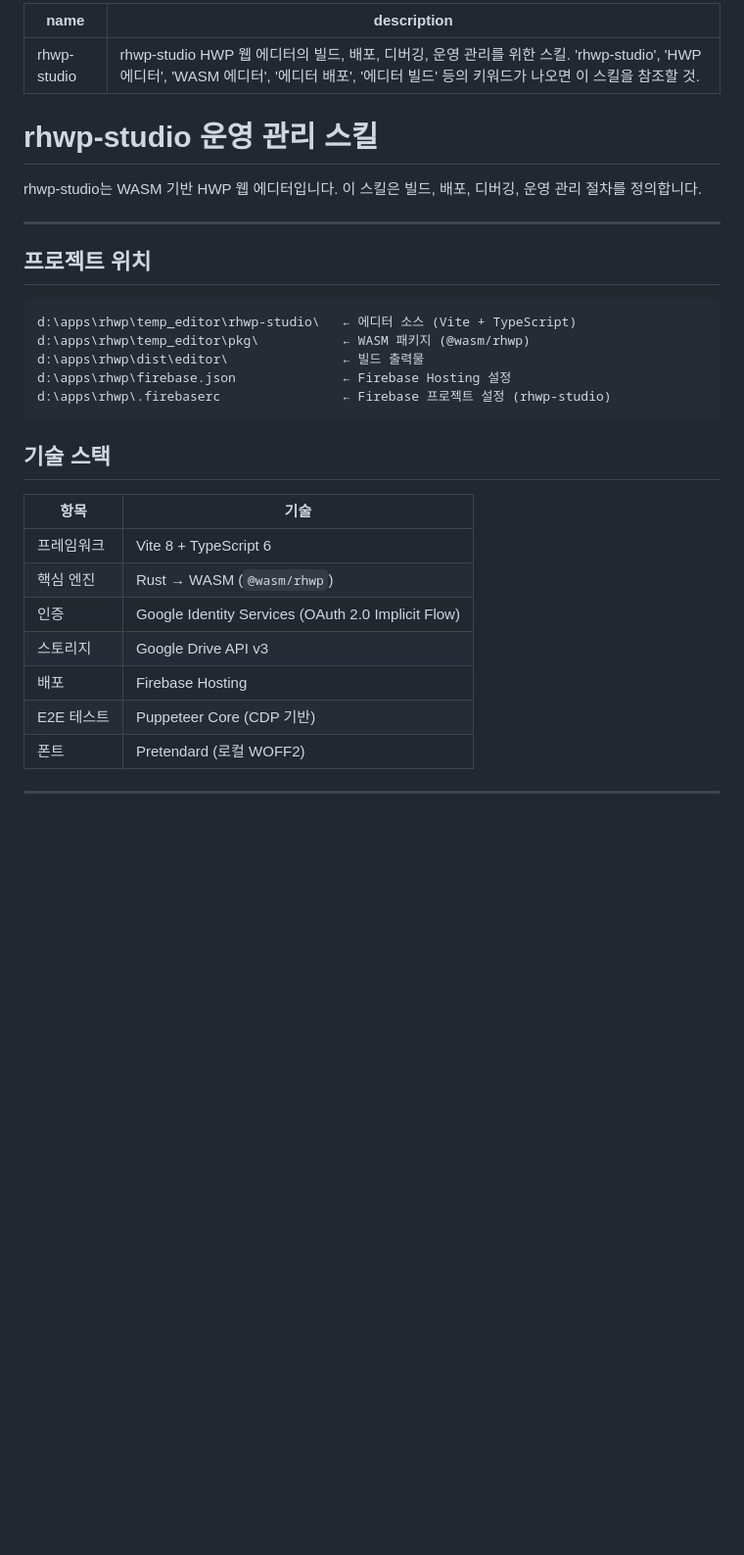
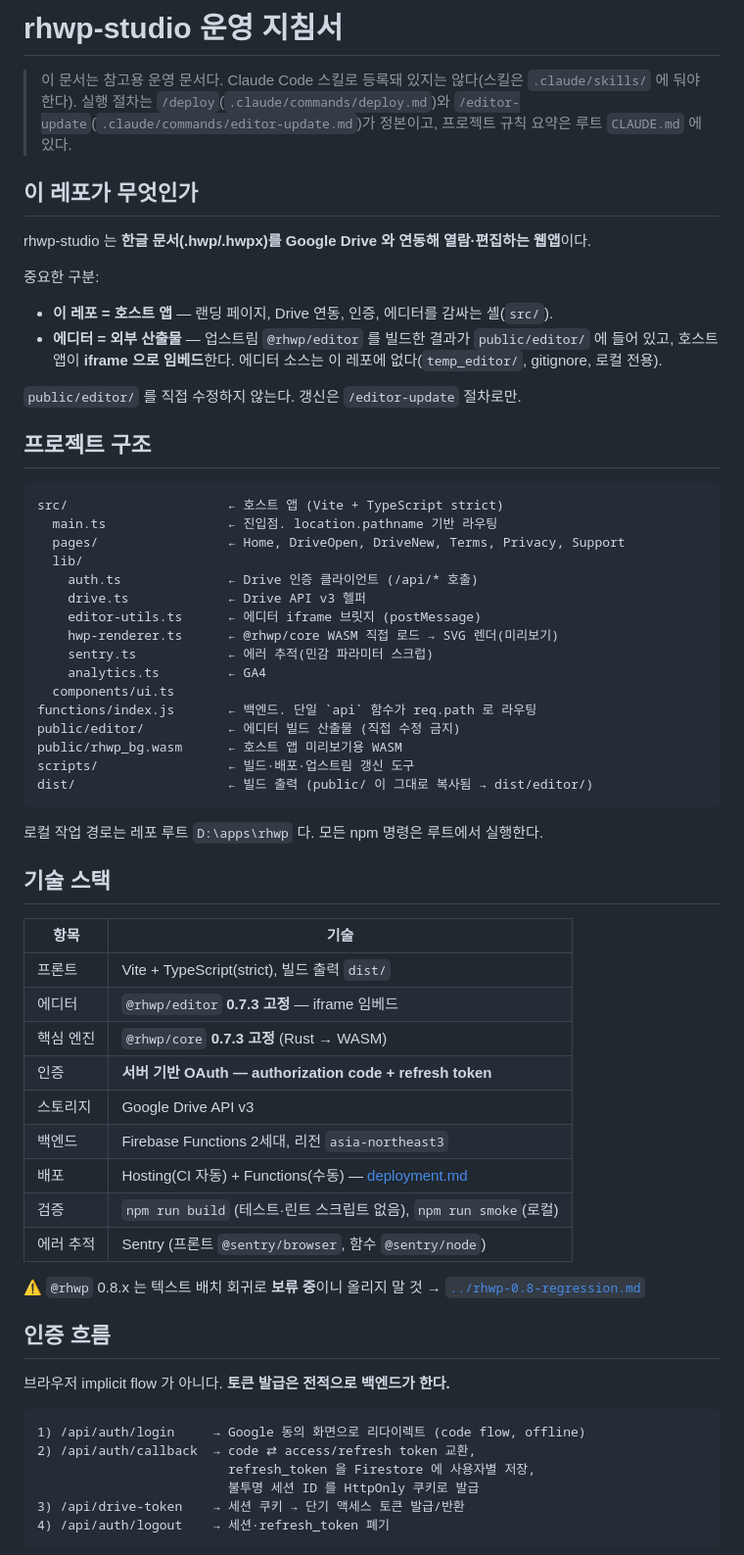
Before and after one commit to dreamworker0/rhwp-studio, a Markdown page: docs/operations/SKILL.md, the part around one of its changes. Shown at 98% size. GitHub-like rendering; blank space fills up the shorter version.

````diff
--- a/docs/operations/SKILL.md
+++ b/docs/operations/SKILL.md
@@ -1,34 +1,69 @@
----
-name: rhwp-studio
-description: rhwp-studio HWP 웹 에디터의 빌드, 배포, 디버깅, 운영 관리를 위한 스킬. 'rhwp-studio', 'HWP 에디터', 'WASM 에디터', '에디터 배포', '에디터 빌드' 등의 키워드가 나오면 이 스킬을 참조할 것.
----
+# rhwp-studio 운영 지침서
 
-# rhwp-studio 운영 관리 스킬
+> 이 문서는 참고용 운영 문서다. Claude Code 스킬로 등록돼 있지는 않다(스킬은 `.claude/skills/` 에 둬야 한다).
+> 실행 절차는 `/deploy`(`.claude/commands/deploy.md`)와 `/editor-update`(`.claude/commands/editor-update.md`)가 정본이고,
+> 프로젝트 규칙 요약은 루트 `CLAUDE.md` 에 있다.
 
-rhwp-studio는 WASM 기반 HWP 웹 에디터입니다. 이 스킬은 빌드, 배포, 디버깅, 운영 관리 절차를 정의합니다.
+## 이 레포가 무엇인가
 
----
+rhwp-studio 는 **한글 문서(.hwp/.hwpx)를 Google Drive 와 연동해 열람·편집하는 웹앱**이다.
 
-## 프로젝트 위치
+중요한 구분:
+
+- **이 레포 = 호스트 앱** — 랜딩 페이지, Drive 연동, 인증, 에디터를 감싸는 셸(`src/`).
+- **에디터 = 외부 산출물** — 업스트림 `@rhwp/editor` 를 빌드한 결과가 `public/editor/` 에 들어 있고, 호스트 앱이 **iframe 으로 임베드**한다. 에디터 소스는 이 레포에 없다(`temp_editor/`, gitignore, 로컬 전용).
+
+`public/editor/` 를 직접 수정하지 않는다. 갱신은 `/editor-update` 절차로만.
+
+## 프로젝트 구조
 
 ```
-d:\apps\rhwp\temp_editor\rhwp-studio\   ← 에디터 소스 (Vite + TypeScript)
-d:\apps\rhwp\temp_editor\pkg\           ← WASM 패키지 (@wasm/rhwp)
-d:\apps\rhwp\dist\editor\               ← 빌드 출력물
-d:\apps\rhwp\firebase.json              ← Firebase Hosting 설정
-d:\apps\rhwp\.firebaserc                ← Firebase 프로젝트 설정 (rhwp-studio)
+src/                     ← 호스트 앱 (Vite + TypeScript strict)
+  main.ts                ← 진입점. location.pathname 기반 라우팅
+  pages/                 ← Home, DriveOpen, DriveNew, Terms, Privacy, Support
+  lib/
+    auth.ts              ← Drive 인증 클라이언트 (/api/* 호출)
+    drive.ts             ← Drive API v3 헬퍼
+    editor-utils.ts      ← 에디터 iframe 브릿지 (postMessage)
+    hwp-renderer.ts      ← @rhwp/core WASM 직접 로드 → SVG 렌더(미리보기)
+    sentry.ts            ← 에러 추적(민감 파라미터 스크럽)
+    analytics.ts         ← GA4
+  components/ui.ts
+functions/index.js       ← 백엔드. 단일 `api` 함수가 req.path 로 라우팅
+public/editor/           ← 에디터 빌드 산출물 (직접 수정 금지)
+public/rhwp_bg.wasm      ← 호스트 앱 미리보기용 WASM
+scripts/                 ← 빌드·배포·업스트림 갱신 도구
+dist/                    ← 빌드 출력 (public/ 이 그대로 복사됨 → dist/editor/)
 ```
+
+로컬 작업 경로는 레포 루트 `D:\apps\rhwp` 다. 모든 npm 명령은 루트에서 실행한다.
 
 ## 기술 스택
 
 | 항목 | 기술 |
 |------|------|
-| 프레임워크 | Vite 8 + TypeScript 6 |
-| 핵심 엔진 | Rust → WASM (`@wasm/rhwp`) |
-| 인증 | Google Identity Services (OAuth 2.0 Implicit Flow) |
+| 프론트 | Vite + TypeScript(strict), 빌드 출력 `dist/` |
+| 에디터 | `@rhwp/editor` **0.7.3 고정** — iframe 임베드 |
+| 핵심 엔진 | `@rhwp/core` **0.7.3 고정** (Rust → WASM) |
+| 인증 | **서버 기반 OAuth — authorization code + refresh token** |
 | 스토리지 | Google Drive API v3 |
-| 배포 | Firebase Hosting |
-| E2E 테스트 | Puppeteer Core (CDP 기반) |
-| 폰트 | Pretendard (로컬 WOFF2) |
+| 백엔드 | Firebase Functions 2세대, 리전 `asia-northeast3` |
+| 배포 | Hosting(CI 자동) + Functions(수동) — [deployment.md](./deployment.md) |
+| 검증 | `npm run build` (테스트·린트 스크립트 없음), `npm run smoke`(로컬) |
+| 에러 추적 | Sentry (프론트 `@sentry/browser`, 함수 `@sentry/node`) |
 
----
+⚠️ `@rhwp` 0.8.x 는 텍스트 배치 회귀로 **보류 중**이니 올리지 말 것 → [`../rhwp-0.8-regression.md`](../rhwp-0.8-regression.md)
+
+## 인증 흐름
+
+브라우저 implicit flow 가 아니다. **토큰 발급은 전적으로 백엔드가 한다.**
+
+```
+1) /api/auth/login     → Google 동의 화면으로 리다이렉트 (code flow, offline)
+2) /api/auth/callback  → code ⇄ access/refresh token 교환,
+                         refresh_token 을 Firestore 에 사용자별 저장,
+                         불투명 세션 ID 를 HttpOnly 쿠키로 발급
+3) /api/drive-token    → 세션 쿠키 → 단기 액세스 토큰 발급/반환
+4) /api/auth/logout    → 세션·refresh_token 폐기
+```
+
````
Also changed, not shown: other parts of docs/operations/SKILL.md (+70 -148 lines).
